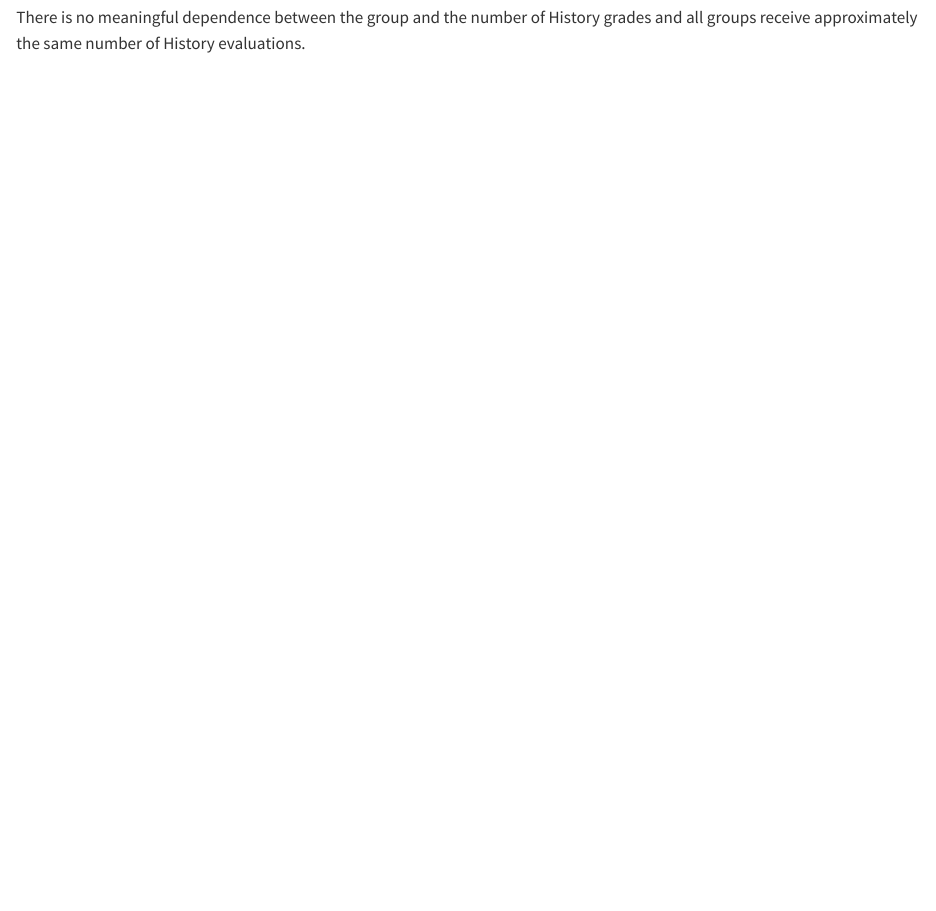
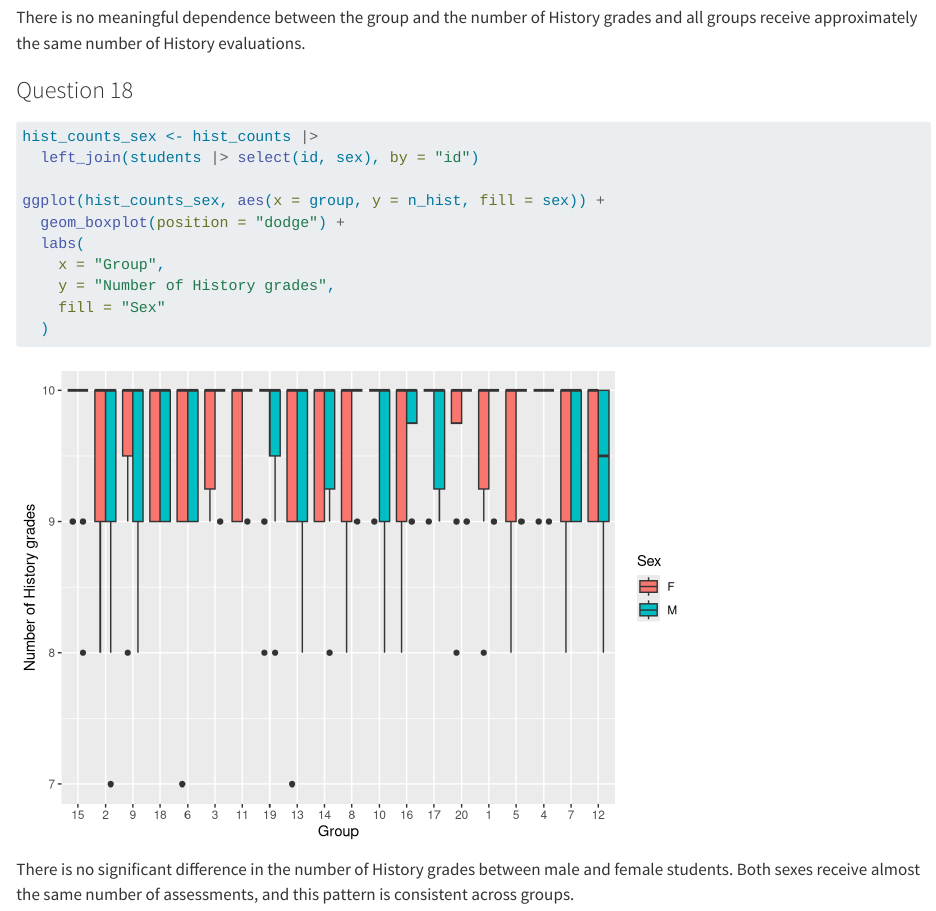
Before and after one commit to lounaduyck-afk/grades-test, a Quarto document (Grades-test.qmd): the page in a window 1100 px wide, from 14430 px down. Rendered offline with R 4.5, knitr and Pandoc in place of Quarto, with nearby package versions; some code elsewhere in the file could not run offline.

Commit message:
Question 18 : dependence on both group and sex

````diff
--- a/Grades-test.qmd
+++ b/Grades-test.qmd
@@ -300,3 +300,5 @@ ggplot(hist_counts, aes(x = group, y = n_hist)) +
 ```
 
 There is no meaningful dependence between the group and the number of History grades and all groups receive approximately the same number of History evaluations.
+
+### Question 18
@@ -302,0 +307,13 @@ There is no meaningful dependence between the group and the number of History gr
+hist_counts_sex <- hist_counts |>
+  left_join(students |> select(id, sex), by = "id")
+
+ggplot(hist_counts_sex, aes(x = group, y = n_hist, fill = sex)) +
+  geom_boxplot(position = "dodge") +
+  labs(
+    x = "Group",
+    y = "Number of History grades",
+    fill = "Sex"
+  )
+```
+
+There is no significant difference in the number of History grades between male and female students. Both sexes receive almost the same number of assessments, and this pattern is consistent across groups.
````
Also changed, not shown: Grades-test.qmd (2 more changed lines).
